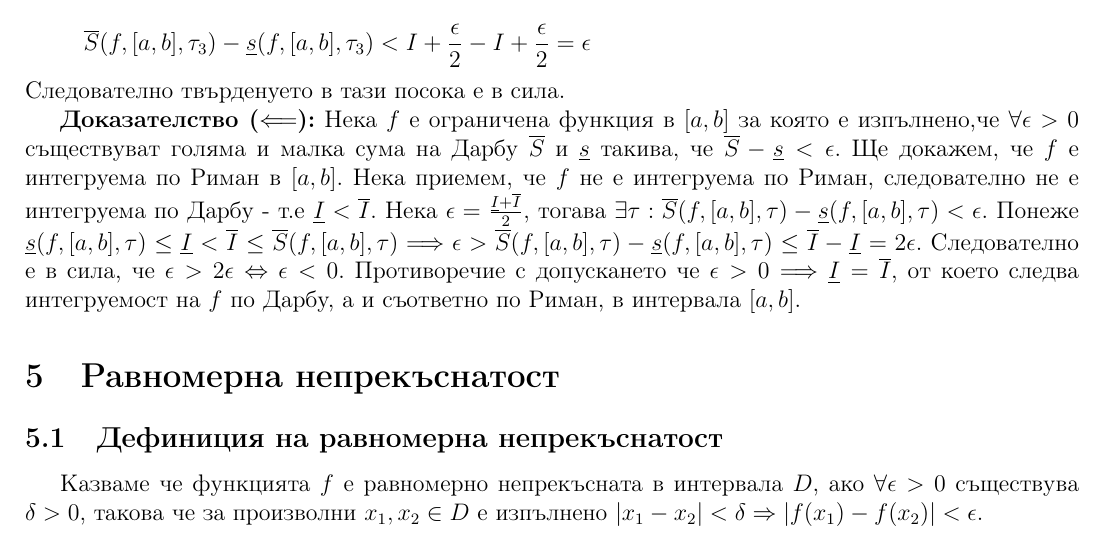
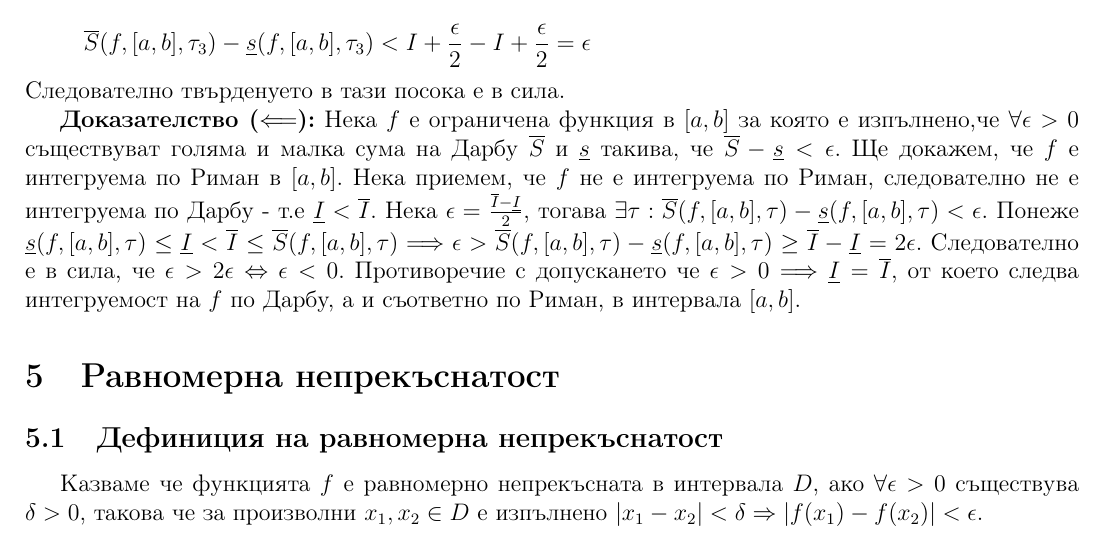
Before and after one commit to kosyonikolov/FinalStupidty2021, a LaTeX document (24/definite-integrals.tex): part of page 8 of 11, cut so that both start at the same text. Compiled offline with pdfLaTeX.

Commit message:
Fix connection between Darbu and Riemann integrals

```diff
--- a/24/definite-integrals.tex
+++ b/24/definite-integrals.tex
@@ -179,8 +179,8 @@ $I - \frac{\epsilon}{2}$ не е горна граница на малките
 \textbf{Доказателство ($\Longleftarrow$):}
 Нека $f$ e ограничена функция в $[a,b]$ за която е изпълнено,че $\forall\epsilon > 0$ съществуват голяма и малка сума на Дарбу $\overline{S}$ и $\underline{s}$ такива, че $\overline{S} - \underline{s} < \epsilon$.
 Ще докажем, че $f$ e интегруема по Риман в $[a,b]$. Нека приемем, че $f$ не е интегруема по Риман, следователно не е интегруема по Дарбу - т.е $\underline{I} < \overline{I}$.
-Нека $\epsilon = \frac{\underline{I} + \overline{I}}{2}$, тогава $\exists\tau : \overline{S}(f,[a,b],\tau) - \underline{s}(f,[a,b],\tau) < \epsilon$.
-Понеже $\underline{s}(f,[a,b],\tau) \leq \underline{I} < \overline{I} \leq \overline{S}(f,[a,b],\tau) \Longrightarrow \epsilon > \overline{S}(f,[a,b],\tau) - \underline{s}(f,[a,b],\tau) \leq \overline{I} - \underline{I} = 2\epsilon$.
+Нека $\epsilon = \frac{\overline{I} - \underline{I}}{2}$, тогава $\exists\tau : \overline{S}(f,[a,b],\tau) - \underline{s}(f,[a,b],\tau) < \epsilon$.
+Понеже $\underline{s}(f,[a,b],\tau) \leq \underline{I} < \overline{I} \leq \overline{S}(f,[a,b],\tau) \Longrightarrow \epsilon > \overline{S}(f,[a,b],\tau) - \underline{s}(f,[a,b],\tau) \geq \overline{I} - \underline{I} = 2\epsilon$.
 Следователно е в сила, че $\epsilon > 2\epsilon \Leftrightarrow \epsilon < 0$.
 Противоречие с допускането че $\epsilon>0 \Longrightarrow \underline{I}=\overline{I}$, от което следва интегруемост на $f$ по Дарбу, а и съответно по Риман, в интервала $[a,b]$.
 
```
